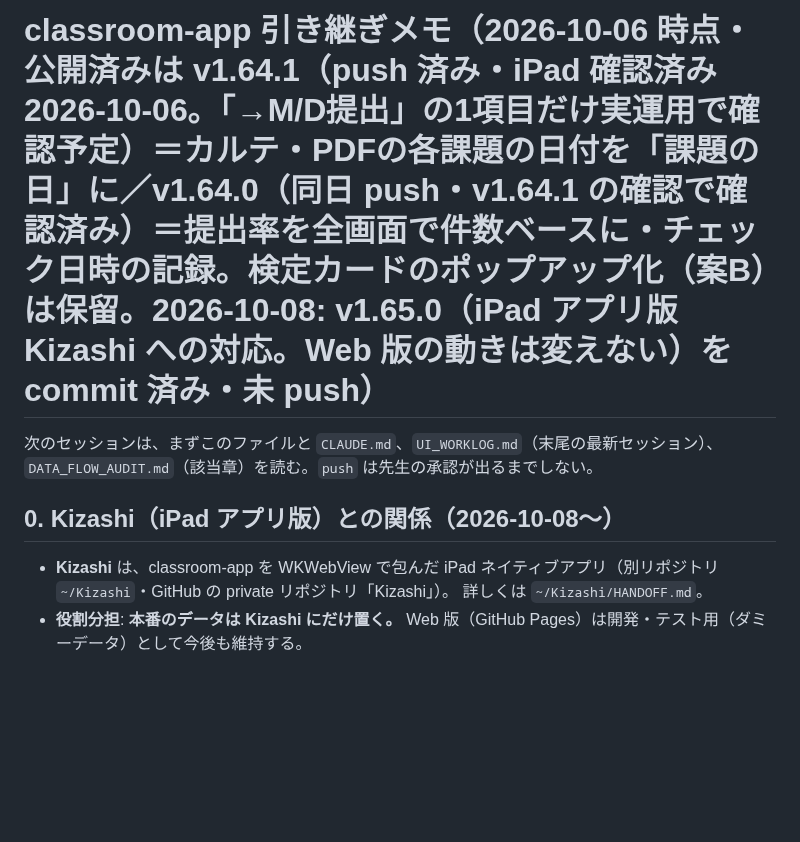
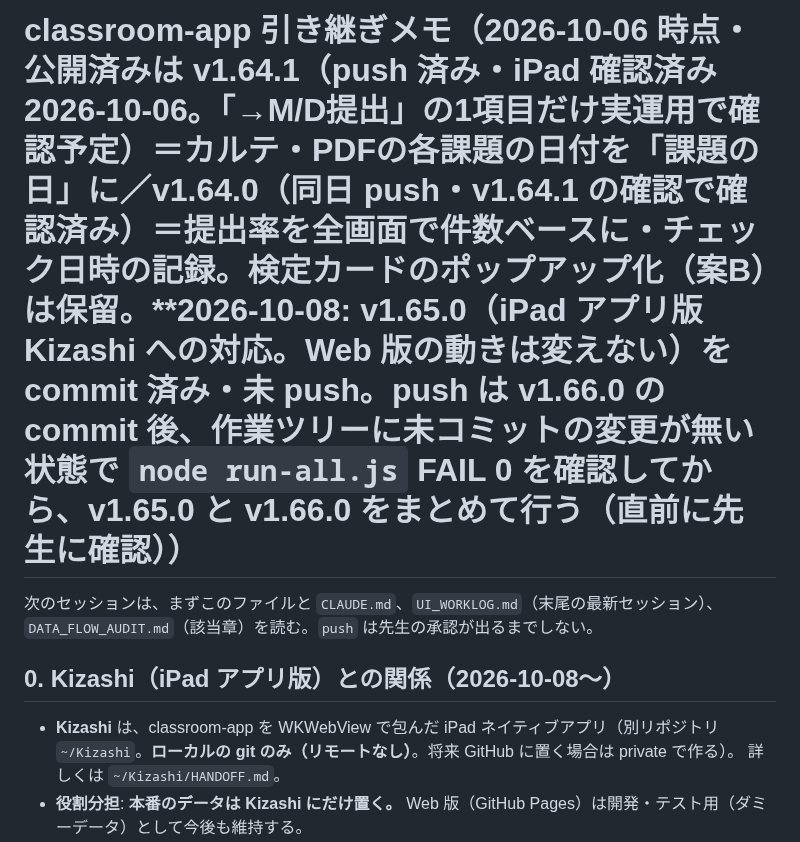
Before and after one commit to yymameda/classroom-app, a Markdown page: HANDOFF.md, the part around the change. GitHub-like rendering; blank space fills up the shorter version.

Commit message:
docs: HANDOFF に Kizashi はローカルの git のみ・push の手順(v1.65.0 と v1.66.0 をまとめて)を記載
Co-Authored-By: Claude Opus 5.5 <noreply@anthropic.com>

```diff
--- a/HANDOFF.md
+++ b/HANDOFF.md
@@ -1,11 +1,11 @@
-# classroom-app 引き継ぎメモ（2026-10-06 時点・公開済みは **v1.64.1（push 済み・iPad 確認済み 2026-10-06。「→M/D提出」の1項目だけ実運用で確認予定）**＝カルテ・PDFの各課題の日付を「課題の日」に／v1.64.0（同日 push・v1.64.1 の確認で確認済み）＝提出率を全画面で件数ベースに・チェック日時の記録。検定カードのポップアップ化（案B）は保留。**2026-10-08: v1.65.0（iPad アプリ版 Kizashi への対応。Web 版の動きは変えない）を commit 済み・未 push**）
+# classroom-app 引き継ぎメモ（2026-10-06 時点・公開済みは **v1.64.1（push 済み・iPad 確認済み 2026-10-06。「→M/D提出」の1項目だけ実運用で確認予定）**＝カルテ・PDFの各課題の日付を「課題の日」に／v1.64.0（同日 push・v1.64.1 の確認で確認済み）＝提出率を全画面で件数ベースに・チェック日時の記録。検定カードのポップアップ化（案B）は保留。**2026-10-08: v1.65.0（iPad アプリ版 Kizashi への対応。Web 版の動きは変えない）を commit 済み・未 push。**push は v1.66.0 の commit 後、作業ツリーに未コミットの変更が無い状態で `node run-all.js` FAIL 0 を確認してから、v1.65.0 と v1.66.0 をまとめて行う（直前に先生に確認）**）
 
 次のセッションは、まずこのファイルと `CLAUDE.md`、`UI_WORKLOG.md`（末尾の最新セッション）、
 `DATA_FLOW_AUDIT.md`（該当章）を読む。`push` は先生の承認が出るまでしない。
 
 ## 0. Kizashi（iPad アプリ版）との関係（2026-10-08〜）
 
-- **Kizashi** は、classroom-app を WKWebView で包んだ iPad ネイティブアプリ（別リポジトリ `~/Kizashi`・GitHub の private リポジトリ「Kizashi」）。
+- **Kizashi** は、classroom-app を WKWebView で包んだ iPad ネイティブアプリ（別リポジトリ `~/Kizashi`。**ローカルの git のみ（リモートなし）**。将来 GitHub に置く場合は private で作る）。
   詳しくは `~/Kizashi/HANDOFF.md`。
 - **役割分担**: **本番のデータは Kizashi にだけ置く。** Web 版（GitHub Pages）は開発・テスト用（ダミーデータ）として今後も維持する。
 - **正本はこのリポジトリだけ。** Kizashi はビルドのたびに、このリポジトリの git 管理下のファイル（`index.html`・`pf.html`・`manifest.json`・アイコン・`libs/`。
```
